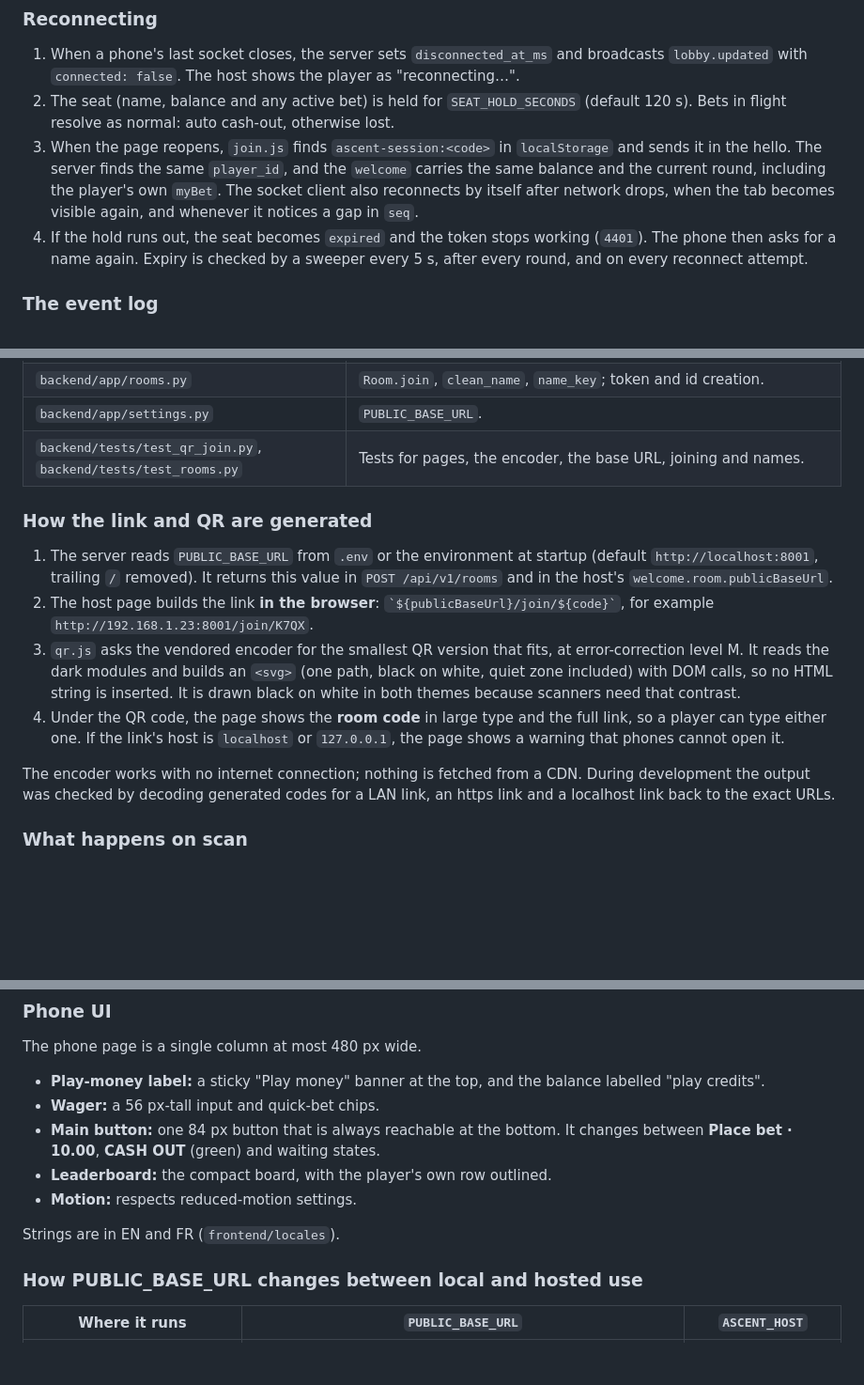
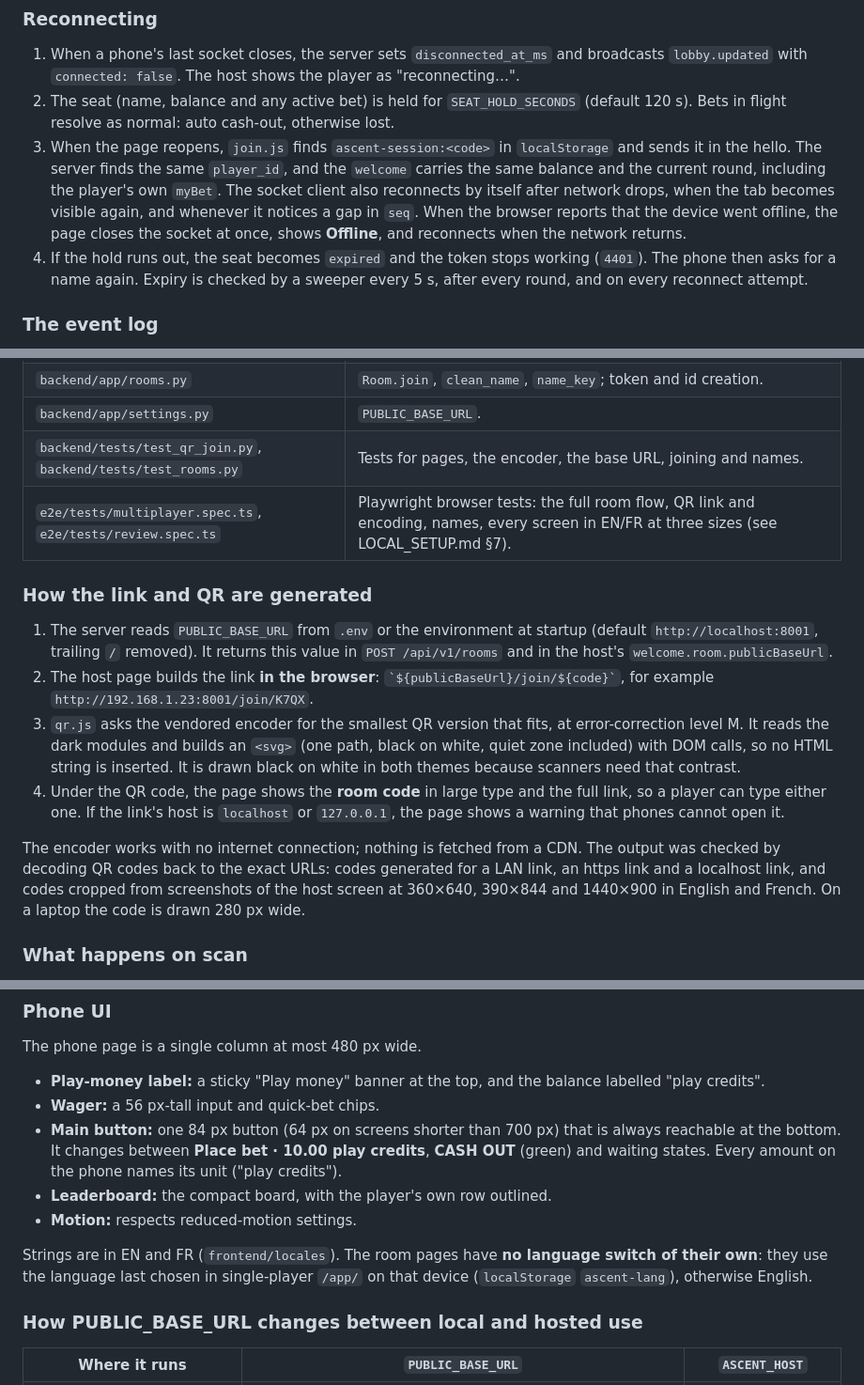
Before and after one commit to JacobMMMcguire/CBNCrashGame, a Markdown page: docs/HOW_IT_WORKS.md, 3 parts joined by grey strips. Shown at 94% size. GitHub-like rendering; blank space fills up the shorter version.

Commit message:
Docs: match HOW_IT_WORKS and README to the reviewed app
Offline behaviour, host board size on narrow screens, the e2e suites, how
the QR codes were decoded (including from screenshots), the bet button's
unit and short-screen height, the room pages having no language switch of
their own, and the current test counts.

Co-Authored-By: Claude Opus 5.5 <noreply@anthropic.com>

```diff
--- a/docs/HOW_IT_WORKS.md
+++ b/docs/HOW_IT_WORKS.md
@@ -157,7 +157,7 @@ Each room's engine is built with `round_prefix = "<code>-"`, so every player in
 
 1. When a phone's last socket closes, the server sets `disconnected_at_ms` and broadcasts `lobby.updated` with `connected: false`. The host shows the player as "reconnecting…".
 2. The seat (name, balance and any active bet) is held for `SEAT_HOLD_SECONDS` (default 120 s). Bets in flight resolve as normal: auto cash-out, otherwise lost.
-3. When the page reopens, `join.js` finds `ascent-session:<code>` in `localStorage` and sends it in the hello. The server finds the same `player_id`, and the `welcome` carries the same balance and the current round, including the player's own `myBet`. The socket client also reconnects by itself after network drops, when the tab becomes visible again, and whenever it notices a gap in `seq`.
+3. When the page reopens, `join.js` finds `ascent-session:<code>` in `localStorage` and sends it in the hello. The server finds the same `player_id`, and the `welcome` carries the same balance and the current round, including the player's own `myBet`. The socket client also reconnects by itself after network drops, when the tab becomes visible again, and whenever it notices a gap in `seq`. When the browser reports that the device went offline, the page closes the socket at once, shows **Offline**, and reconnects when the network returns.
 4. If the hold runs out, the seat becomes `expired` and the token stops working (`4401`). The phone then asks for a name again. Expiry is checked by a sweeper every 5 s, after every round, and on every reconnect attempt.
 
 ### The event log
@@ -297,6 +297,7 @@ On the host screen the board is large (one row per player, about 22 px text). On
 | `backend/app/rooms.py` | `Room.join`, `clean_name`, `name_key`; token and id creation. |
 | `backend/app/settings.py` | `PUBLIC_BASE_URL`. |
 | `backend/tests/test_qr_join.py`, `backend/tests/test_rooms.py` | Tests for pages, the encoder, the base URL, joining and names. |
+| `e2e/tests/multiplayer.spec.ts`, `e2e/tests/review.spec.ts` | Playwright browser tests: the full room flow, QR link and encoding, names, every screen in EN/FR at three sizes (see LOCAL_SETUP.md §7). |
 
 ### How the link and QR are generated
 
@@ -305,7 +306,7 @@ On the host screen the board is large (one row per player, about 22 px text). On
 3. `qr.js` asks the vendored encoder for the smallest QR version that fits, at error-correction level M. It reads the dark modules and builds an `<svg>` (one path, black on white, quiet zone included) with DOM calls, so no HTML string is inserted. It is drawn black on white in both themes because scanners need that contrast.
 4. Under the QR code, the page shows the **room code** in large type and the full link, so a player can type either one. If the link's host is `localhost` or `127.0.0.1`, the page shows a warning that phones cannot open it.
 
-The encoder works with no internet connection; nothing is fetched from a CDN. During development the output was checked by decoding generated codes for a LAN link, an https link and a localhost link back to the exact URLs.
+The encoder works with no internet connection; nothing is fetched from a CDN. The output was checked by decoding QR codes back to the exact URLs: codes generated for a LAN link, an https link and a localhost link, and codes cropped from screenshots of the host screen at 360×640, 390×844 and 1440×900 in English and French. On a laptop the code is drawn 280 px wide.
 
 ### What happens on scan
 
@@ -341,11 +342,11 @@ The phone sends `POST /api/v1/rooms/K7QX/players` with `{"name": "Ana"}`. `Room.
 The phone page is a single column at most 480 px wide.
 - **Play-money label:** a sticky "Play money" banner at the top, and the balance labelled "play credits".
 - **Wager:** a 56 px-tall input and quick-bet chips.
-- **Main button:** one 84 px button that is always reachable at the bottom. It changes between **Place bet · 10.00**, **CASH OUT** (green) and waiting states.
+- **Main button:** one 84 px button (64 px on screens shorter than 700 px) that is always reachable at the bottom. It changes between **Place bet · 10.00 play credits**, **CASH OUT** (green) and waiting states. Every amount on the phone names its unit ("play credits").
 - **Leaderboard:** the compact board, with the player's own row outlined.
 - **Motion:** respects reduced-motion settings.
 
-Strings are in EN and FR (`frontend/locales`).
+Strings are in EN and FR (`frontend/locales`). The room pages have **no language switch of their own**: they use the language last chosen in single-player `/app/` on that device (`localStorage` `ascent-lang`), otherwise English.
 
 ### How PUBLIC_BASE_URL changes between local and hosted use
 
```
Also changed, not shown: other parts of docs/HOW_IT_WORKS.md (+1 -1 lines), README.md (+1 -1 lines).
